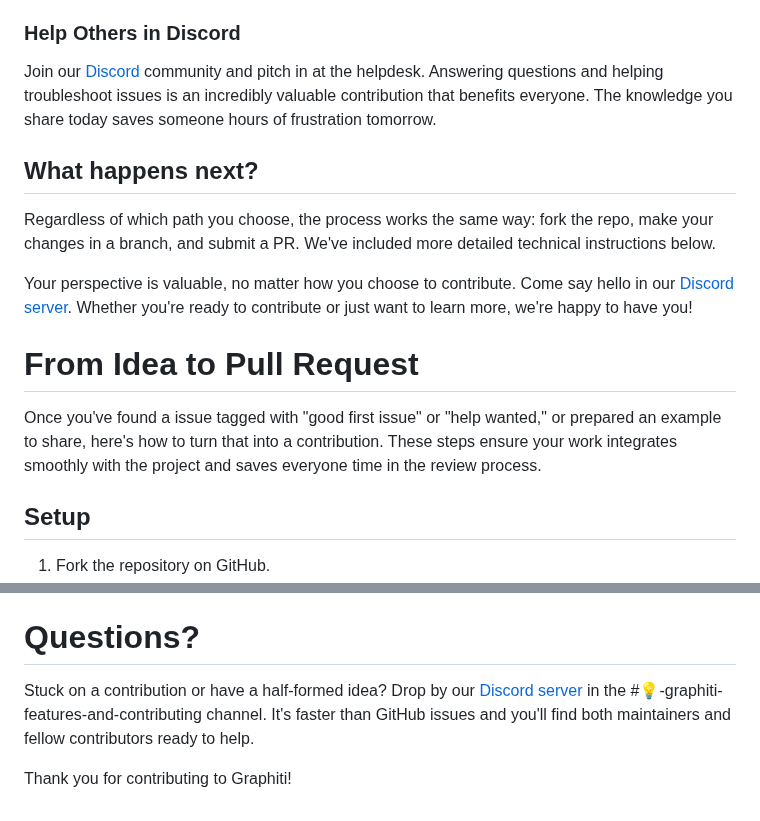
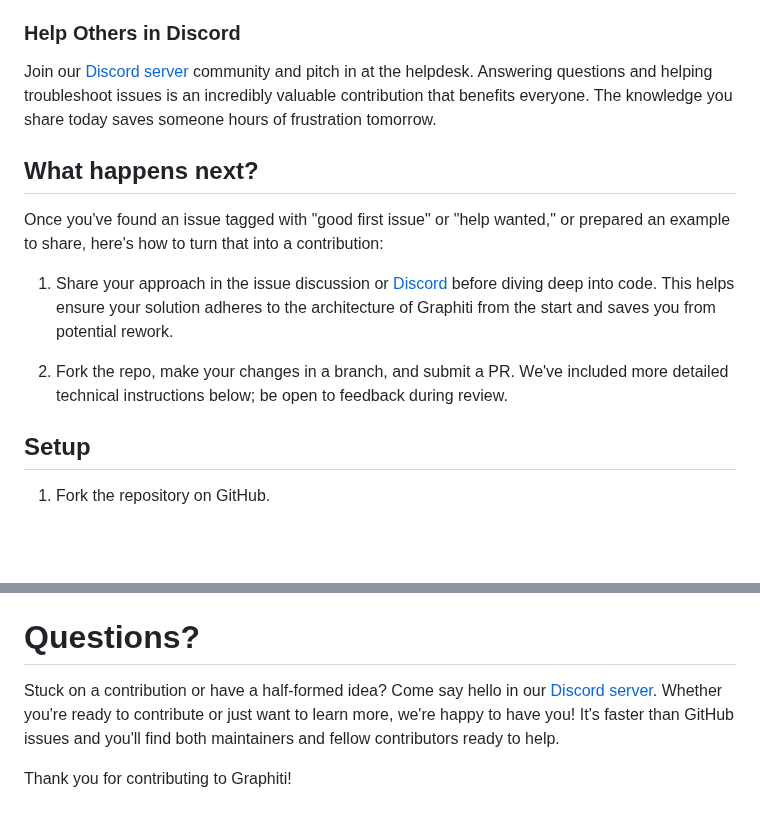
Before and after one commit to getzep/graphiti, a Markdown page: CONTRIBUTING.md, 2 parts joined by grey strips. Rendered like a GitHub page; blank space fills up the shorter version.

Commit message:
Add in note about architecture

```diff
--- a/CONTRIBUTING.md
+++ b/CONTRIBUTING.md
@@ -27,15 +27,14 @@ For **bug reports**, we need enough context to reproduce the problem. Use the [G
 Sometimes the most valuable contribution isn't code. If you're using our project in an interesting way, add it to the [examples](https://github.com/getzep/graphiti/tree/main/examples) folder. This helps others discover new possibilities and counts as a meaningful contribution. We regularly feature compelling examples in our blog posts and videos - your work might be showcased to the broader community!
 
 ### Help Others in Discord
-Join our [Discord](https://discord.gg/2JbGZQZT)  community and pitch in at the helpdesk. Answering questions and helping troubleshoot issues is an incredibly valuable contribution that benefits everyone. The knowledge you share today saves someone hours of frustration tomorrow.
+Join our [Discord server](https://discord.gg/2JbGZQZT)  community and pitch in at the helpdesk. Answering questions and helping troubleshoot issues is an incredibly valuable contribution that benefits everyone. The knowledge you share today saves someone hours of frustration tomorrow.
 
 ## What happens next?
-Regardless of which path you choose, the process works the same way: fork the repo, make your changes in a branch, and submit a PR. We've included more detailed technical instructions below.
+Once you've found an issue tagged with "good first issue" or "help wanted," or prepared an example to share, here's how to turn that into a contribution:
 
-Your perspective is valuable, no matter how you choose to contribute. Come say hello in our [Discord server](https://discord.gg/2JbGZQZT). Whether you're ready to contribute or just want to learn more, we're happy to have you!
+1. Share your approach in the issue discussion or [Discord](https://discord.gg/2JbGZQZT) before diving deep into code. This helps ensure your solution adheres to the architecture of Graphiti from the start and saves you from potential rework.
 
-# From Idea to Pull Request
-Once you've found a issue tagged with "good first issue" or "help wanted," or prepared an example to share, here's how to turn that into a contribution. These steps ensure your work integrates smoothly with the project and saves everyone time in the review process.
+2. Fork the repo, make your changes in a branch, and submit a PR. We've included more detailed technical instructions below; be open to feedback during review.
 
 ## Setup
 1. Fork the repository on GitHub.
@@ -118,6 +117,6 @@ make check
 This command will format your code, run linting checks, and execute tests.
 
 # Questions?
-Stuck on a contribution or have a half-formed idea? Drop by our [Discord server](https://discord.gg/2JbGZQZT) in the #💡-graphiti-features-and-contributing channel. It's faster than GitHub issues and you'll find both maintainers and fellow contributors ready to help.
+Stuck on a contribution or have a half-formed idea? Come say hello in our [Discord server](https://discord.gg/2JbGZQZT). Whether you're ready to contribute or just want to learn more, we're happy to have you! It's faster than GitHub issues and you'll find both maintainers and fellow contributors ready to help.
 
 Thank you for contributing to Graphiti!
```
